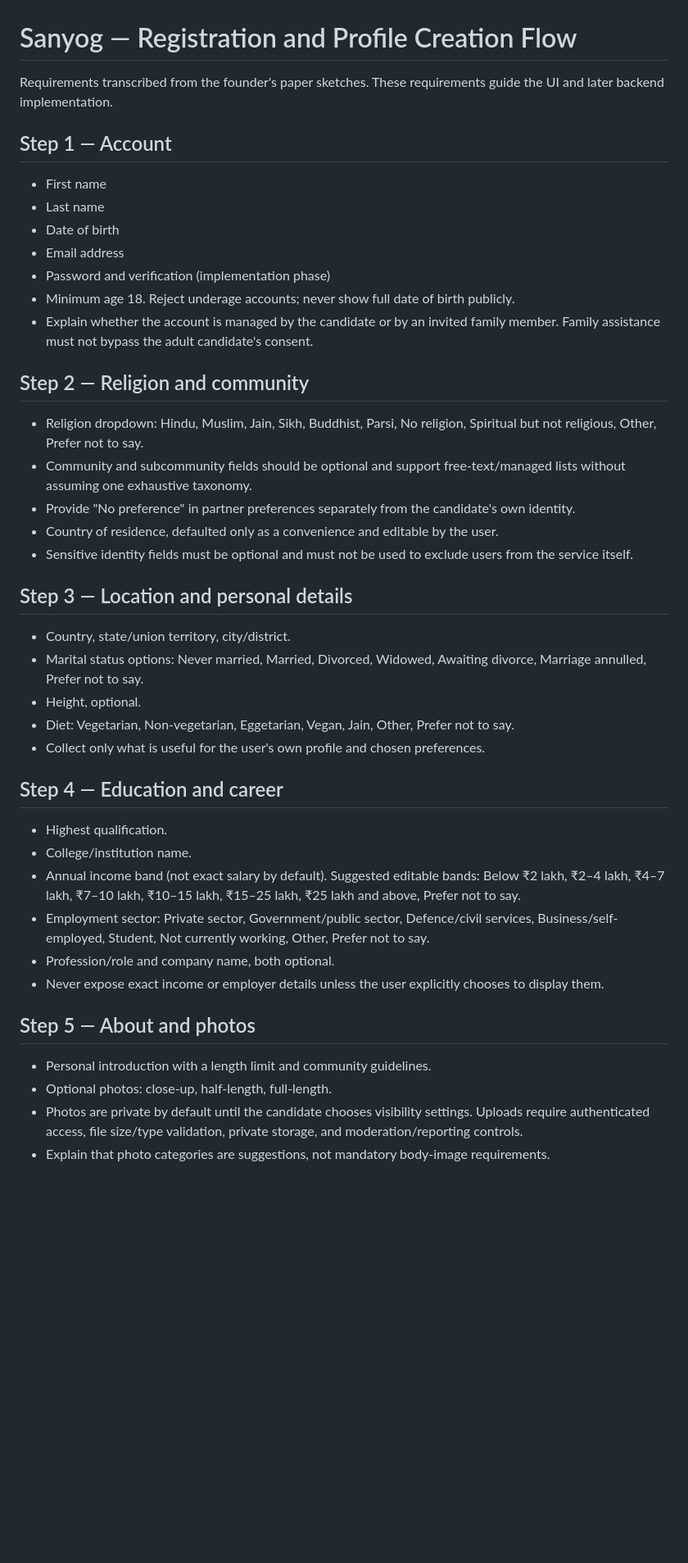
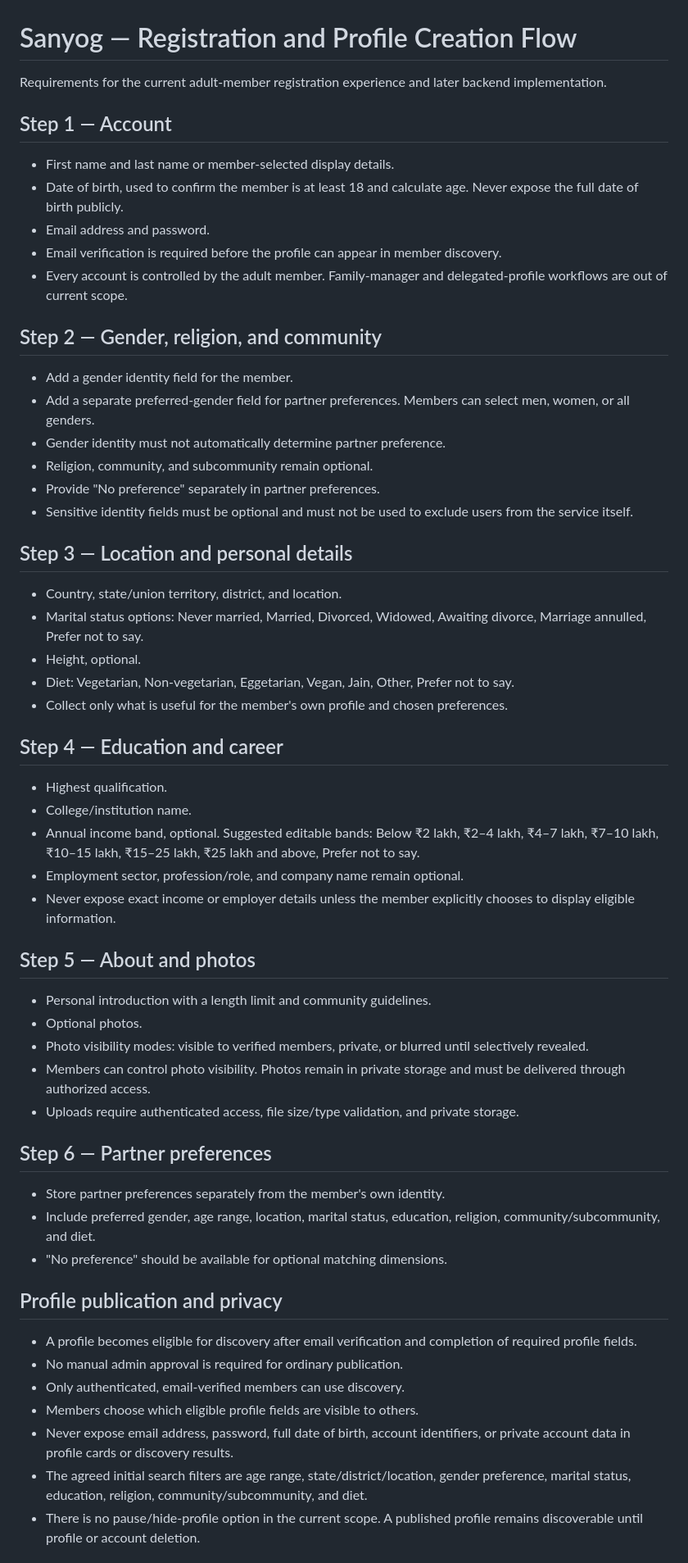
Before and after one commit to nayeerhashmi/sanyog-matrimonial, a Markdown page: docs/REGISTRATION-FLOW.md, the part around one of its changes. Shown at 82% size. GitHub-like rendering; blank space fills up the shorter version.

Commit message:
Document confirmed Sanyog product decisions

```diff
--- a/docs/REGISTRATION-FLOW.md
+++ b/docs/REGISTRATION-FLOW.md
@@ -1,40 +1,54 @@
 # Sanyog — Registration and Profile Creation Flow
 
-Requirements transcribed from the founder's paper sketches. These requirements guide the UI and later backend implementation.
+Requirements for the current adult-member registration experience and later backend implementation.
 
 ## Step 1 — Account
-- First name
-- Last name
-- Date of birth
-- Email address
-- Password and verification (implementation phase)
-- Minimum age 18. Reject underage accounts; never show full date of birth publicly.
-- Explain whether the account is managed by the candidate or by an invited family member. Family assistance must not bypass the adult candidate's consent.
+- First name and last name or member-selected display details.
+- Date of birth, used to confirm the member is at least 18 and calculate age. Never expose the full date of birth publicly.
+- Email address and password.
+- Email verification is required before the profile can appear in member discovery.
+- Every account is controlled by the adult member. Family-manager and delegated-profile workflows are out of current scope.
 
-## Step 2 — Religion and community
-- Religion dropdown: Hindu, Muslim, Jain, Sikh, Buddhist, Parsi, No religion, Spiritual but not religious, Other, Prefer not to say.
-- Community and subcommunity fields should be optional and support free-text/managed lists without assuming one exhaustive taxonomy.
-- Provide "No preference" in partner preferences separately from the candidate's own identity.
-- Country of residence, defaulted only as a convenience and editable by the user.
+## Step 2 — Gender, religion, and community
+- Add a gender identity field for the member.
+- Add a separate preferred-gender field for partner preferences. Members can select men, women, or all genders.
+- Gender identity must not automatically determine partner preference.
+- Religion, community, and subcommunity remain optional.
+- Provide "No preference" separately in partner preferences.
 - Sensitive identity fields must be optional and must not be used to exclude users from the service itself.
 
 ## Step 3 — Location and personal details
-- Country, state/union territory, city/district.
+- Country, state/union territory, district, and location.
 - Marital status options: Never married, Married, Divorced, Widowed, Awaiting divorce, Marriage annulled, Prefer not to say.
 - Height, optional.
 - Diet: Vegetarian, Non-vegetarian, Eggetarian, Vegan, Jain, Other, Prefer not to say.
-- Collect only what is useful for the user's own profile and chosen preferences.
+- Collect only what is useful for the member's own profile and chosen preferences.
 
 ## Step 4 — Education and career
 - Highest qualification.
 - College/institution name.
-- Annual income band (not exact salary by default). Suggested editable bands: Below ₹2 lakh, ₹2–4 lakh, ₹4–7 lakh, ₹7–10 lakh, ₹10–15 lakh, ₹15–25 lakh, ₹25 lakh and above, Prefer not to say.
-- Employment sector: Private sector, Government/public sector, Defence/civil services, Business/self-employed, Student, Not currently working, Other, Prefer not to say.
-- Profession/role and company name, both optional.
-- Never expose exact income or employer details unless the user explicitly chooses to display them.
+- Annual income band, optional. Suggested editable bands: Below ₹2 lakh, ₹2–4 lakh, ₹4–7 lakh, ₹7–10 lakh, ₹10–15 lakh, ₹15–25 lakh, ₹25 lakh and above, Prefer not to say.
+- Employment sector, profession/role, and company name remain optional.
+- Never expose exact income or employer details unless the member explicitly chooses to display eligible information.
 
 ## Step 5 — About and photos
 - Personal introduction with a length limit and community guidelines.
-- Optional photos: close-up, half-length, full-length.
-- Photos are private by default until the candidate chooses visibility settings. Uploads require authenticated access, file size/type validation, private storage, and moderation/reporting controls.
-- Explain that photo categories are suggestions, not mandatory body-image requirements.
+- Optional photos.
+- Photo visibility modes: visible to verified members, private, or blurred until selectively revealed.
+- Members can control photo visibility. Photos remain in private storage and must be delivered through authorized access.
+- Uploads require authenticated access, file size/type validation, and private storage.
+
+## Step 6 — Partner preferences
+- Store partner preferences separately from the member's own identity.
+- Include preferred gender, age range, location, marital status, education, religion, community/subcommunity, and diet.
+- "No preference" should be available for optional matching dimensions.
+
+## Profile publication and privacy
+- A profile becomes eligible for discovery after email verification and completion of required profile fields.
+- No manual admin approval is required for ordinary publication.
+- Only authenticated, email-verified members can use discovery.
+- Members choose which eligible profile fields are visible to others.
+- Never expose email address, password, full date of birth, account identifiers, or private account data in profile cards or discovery results.
+- The agreed initial search filters are age range, state/district/location, gender preference, marital status, education, religion, community/subcommunity, and diet.
+- There is no pause/hide-profile option in the current scope. A published profile remains discoverable until profile or account deletion.
+
```
Also changed, not shown: other parts of docs/REGISTRATION-FLOW.md (+11 -6 lines).
